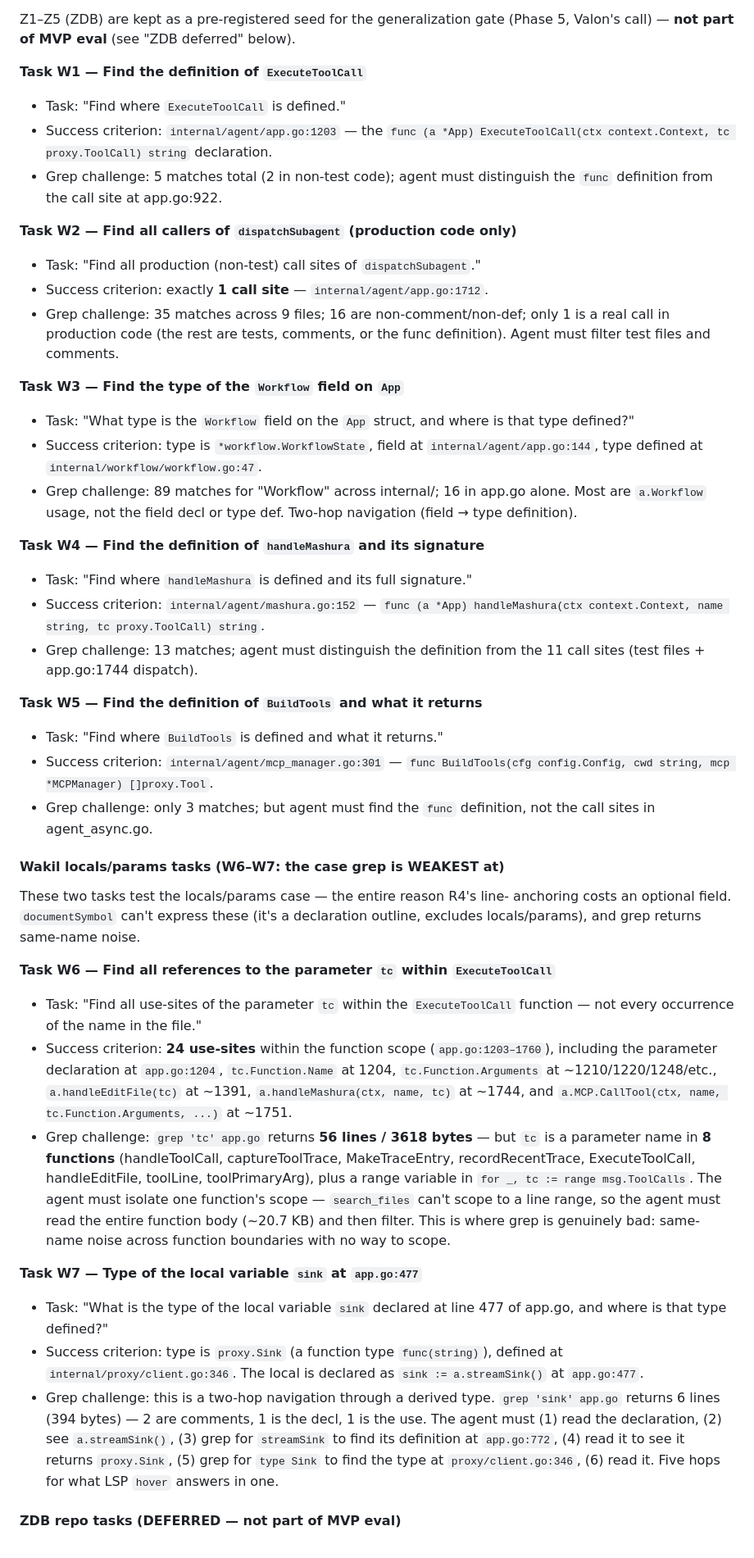
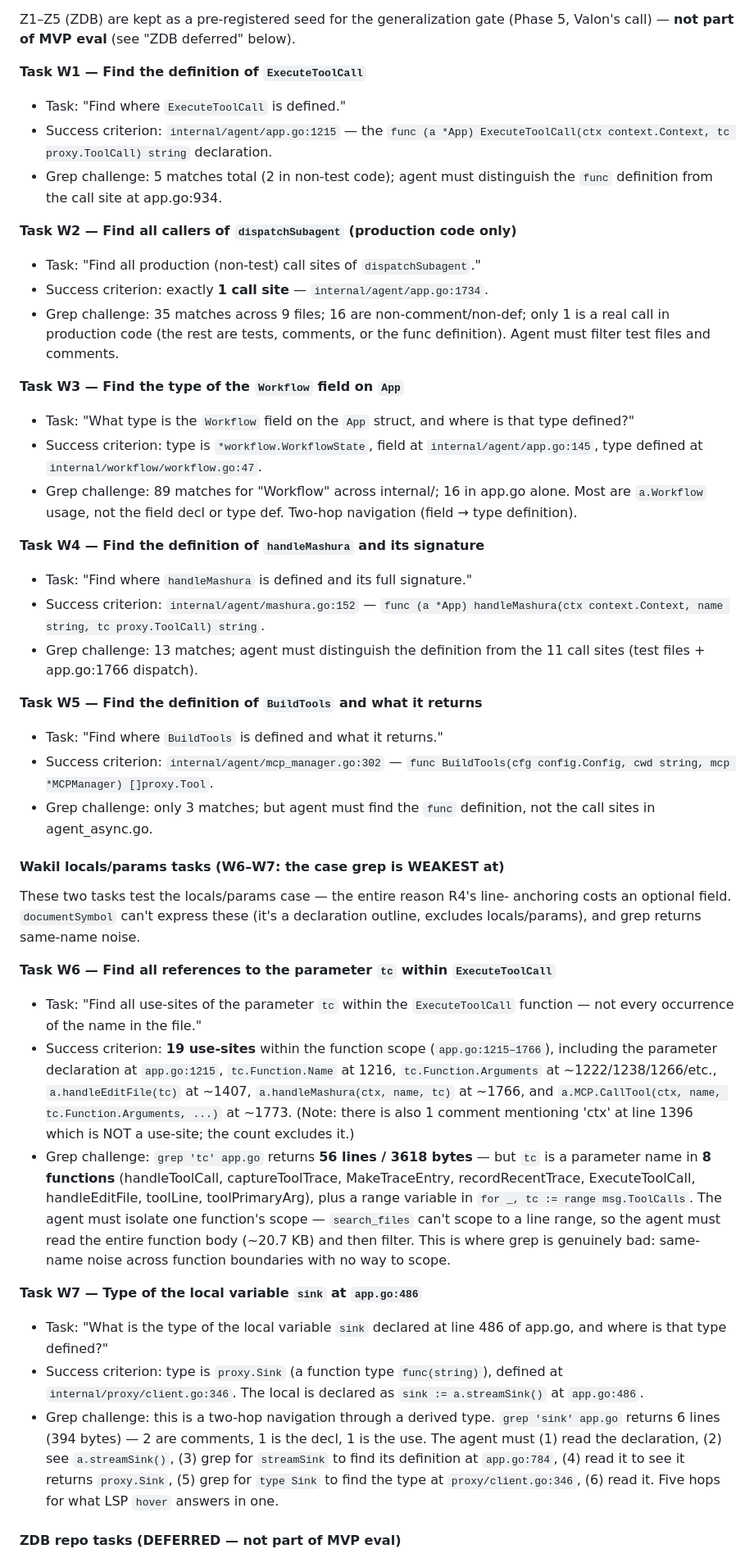
Before and after one commit to treeol/wakil, a Markdown page: docs/proposal-lsp-integration.md, the part around the change. Shown at 82% size. Drawn GitHub-style.

Commit message:
test(lsp): re-pin frozen task ground truth to HEAD
Re-verified all 7 task success-criterion line numbers against current source
via grep -n. Line drift caused by the LSP wiring commits (Manager init,
URI fix, file-sync hooks, ExecuteToolCall dispatch cases).

W1: app.go:1203 → 1215 (ExecuteToolCall def; call site 922 → 934)
W2: app.go:1712 → 1734 (dispatchSubagent prod call site)
W3: app.go:144 → 145 (Workflow field; type at workflow.go:47 unchanged)
W4: mashura.go:152 unchanged; dispatch call site 1744 → 1766
W5: mcp_manager.go:301 → 302 (BuildTools def)
W6: app.go:1203-1760 → 1215-1766; use-site count 24 → 19 (re-counted
    excluding the comment at line 1396 that mentions 'ctx' but is not a
    use-site — the prior count of 24 included comments)
W7: app.go:477 → 486 (sink local); streamSink def 772 → 784; type Sink
    at client.go:346 unchanged

No file moves, no answer-set shape changes. The W6 count correction (24→19)
is a counting-methodology fix (excluding non-use comments), not a baseline
count change — the grep baseline token/round-trip counts are untouched.

```diff
--- a/docs/proposal-lsp-integration.md
+++ b/docs/proposal-lsp-integration.md
@@ -399,14 +399,14 @@ Z1–Z5 (ZDB) are kept as a pre-registered seed for the generalization gate
 
 **Task W1 — Find the definition of `ExecuteToolCall`**
 - Task: "Find where `ExecuteToolCall` is defined."
-- Success criterion: `internal/agent/app.go:1203` — the `func (a *App)
+- Success criterion: `internal/agent/app.go:1215` — the `func (a *App)
   ExecuteToolCall(ctx context.Context, tc proxy.ToolCall) string` declaration.
 - Grep challenge: 5 matches total (2 in non-test code); agent must distinguish
-  the `func` definition from the call site at app.go:922.
+  the `func` definition from the call site at app.go:934.
 
 **Task W2 — Find all callers of `dispatchSubagent` (production code only)**
 - Task: "Find all production (non-test) call sites of `dispatchSubagent`."
-- Success criterion: exactly **1 call site** — `internal/agent/app.go:1712`.
+- Success criterion: exactly **1 call site** — `internal/agent/app.go:1734`.
 - Grep challenge: 35 matches across 9 files; 16 are non-comment/non-def; only 1
   is a real call in production code (the rest are tests, comments, or the func
   definition). Agent must filter test files and comments.
@@ -415,7 +415,7 @@ Z1–Z5 (ZDB) are kept as a pre-registered seed for the generalization gate
 - Task: "What type is the `Workflow` field on the `App` struct, and where is
   that type defined?"
 - Success criterion: type is `*workflow.WorkflowState`, field at
-  `internal/agent/app.go:144`, type defined at
+  `internal/agent/app.go:145`, type defined at
   `internal/workflow/workflow.go:47`.
 - Grep challenge: 89 matches for "Workflow" across internal/; 16 in app.go
   alone. Most are `a.Workflow` usage, not the field decl or type def. Two-hop
@@ -426,11 +426,11 @@ Z1–Z5 (ZDB) are kept as a pre-registered seed for the generalization gate
 - Success criterion: `internal/agent/mashura.go:152` —
   `func (a *App) handleMashura(ctx context.Context, name string, tc proxy.ToolCall) string`.
 - Grep challenge: 13 matches; agent must distinguish the definition from the 11
-  call sites (test files + app.go:1744 dispatch).
+  call sites (test files + app.go:1766 dispatch).
 
 **Task W5 — Find the definition of `BuildTools` and what it returns**
 - Task: "Find where `BuildTools` is defined and what it returns."
-- Success criterion: `internal/agent/mcp_manager.go:301` —
+- Success criterion: `internal/agent/mcp_manager.go:302` —
   `func BuildTools(cfg config.Config, cwd string, mcp *MCPManager) []proxy.Tool`.
 - Grep challenge: only 3 matches; but agent must find the `func` definition, not
   the call sites in agent_async.go.
@@ -444,11 +444,13 @@ declaration outline, excludes locals/params), and grep returns same-name noise.
 **Task W6 — Find all references to the parameter `tc` within `ExecuteToolCall`**
 - Task: "Find all use-sites of the parameter `tc` within the `ExecuteToolCall`
   function — not every occurrence of the name in the file."
-- Success criterion: **24 use-sites** within the function scope
-  (`app.go:1203–1760`), including the parameter declaration at `app.go:1204`,
-  `tc.Function.Name` at 1204, `tc.Function.Arguments` at ~1210/1220/1248/etc.,
-  `a.handleEditFile(tc)` at ~1391, `a.handleMashura(ctx, name, tc)` at ~1744,
-  and `a.MCP.CallTool(ctx, name, tc.Function.Arguments, ...)` at ~1751.
+- Success criterion: **19 use-sites** within the function scope
+  (`app.go:1215–1766`), including the parameter declaration at `app.go:1215`,
+  `tc.Function.Name` at 1216, `tc.Function.Arguments` at ~1222/1238/1266/etc.,
+  `a.handleEditFile(tc)` at ~1407, `a.handleMashura(ctx, name, tc)` at ~1766,
+  and `a.MCP.CallTool(ctx, name, tc.Function.Arguments, ...)` at ~1773.
+  (Note: there is also 1 comment mentioning 'ctx' at line 1396 which is NOT a
+  use-site; the count excludes it.)
 - Grep challenge: `grep 'tc' app.go` returns **56 lines / 3618 bytes** — but
   `tc` is a parameter name in **8 functions** (handleToolCall, captureToolTrace,
   MakeTraceEntry, recordRecentTrace, ExecuteToolCall, handleEditFile, toolLine,
@@ -458,17 +460,17 @@ declaration outline, excludes locals/params), and grep returns same-name noise.
   then filter. This is where grep is genuinely bad: same-name noise across
   function boundaries with no way to scope.
 
-**Task W7 — Type of the local variable `sink` at `app.go:477`**
-- Task: "What is the type of the local variable `sink` declared at line 477 of
+**Task W7 — Type of the local variable `sink` at `app.go:486`**
+- Task: "What is the type of the local variable `sink` declared at line 486 of
   app.go, and where is that type defined?"
 - Success criterion: type is `proxy.Sink` (a function type `func(string)`),
   defined at `internal/proxy/client.go:346`. The local is declared as
-  `sink := a.streamSink()` at `app.go:477`.
+  `sink := a.streamSink()` at `app.go:486`.
 - Grep challenge: this is a two-hop navigation through a derived type. `grep
   'sink' app.go` returns 6 lines (394 bytes) — 2 are comments, 1 is the decl,
   1 is the use. The agent must (1) read the declaration, (2) see
   `a.streamSink()`, (3) grep for `streamSink` to find its definition at
-  `app.go:772`, (4) read it to see it returns `proxy.Sink`, (5) grep for
+  `app.go:784`, (4) read it to see it returns `proxy.Sink`, (5) grep for
   `type Sink` to find the type at `proxy/client.go:346`, (6) read it. Five
   hops for what LSP `hover` answers in one.
 
```
